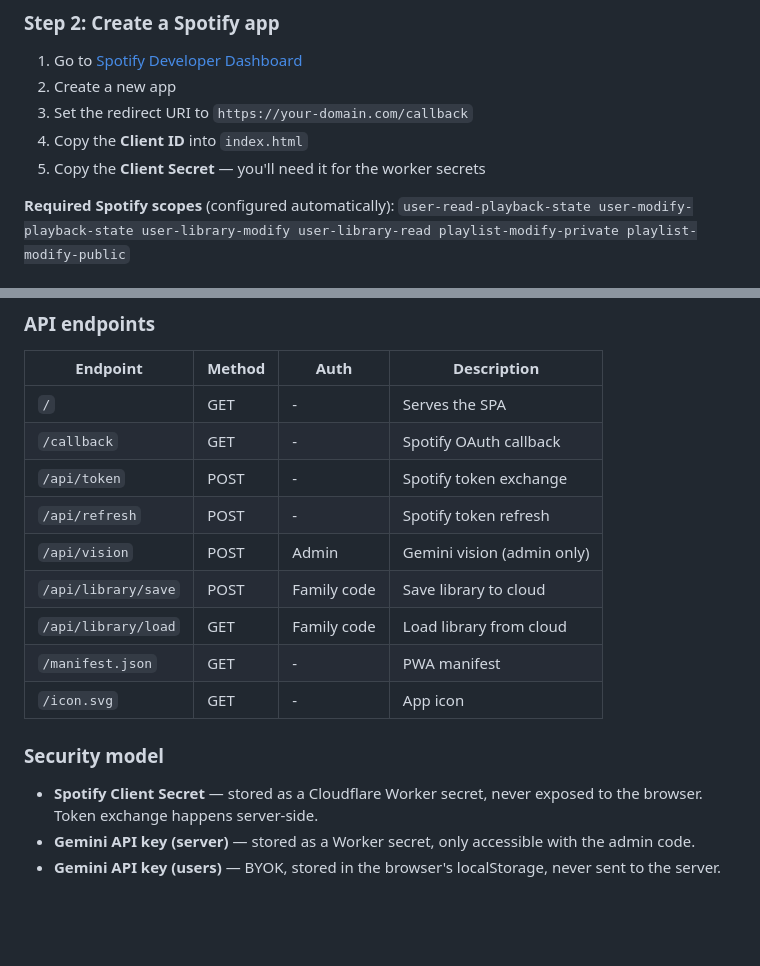
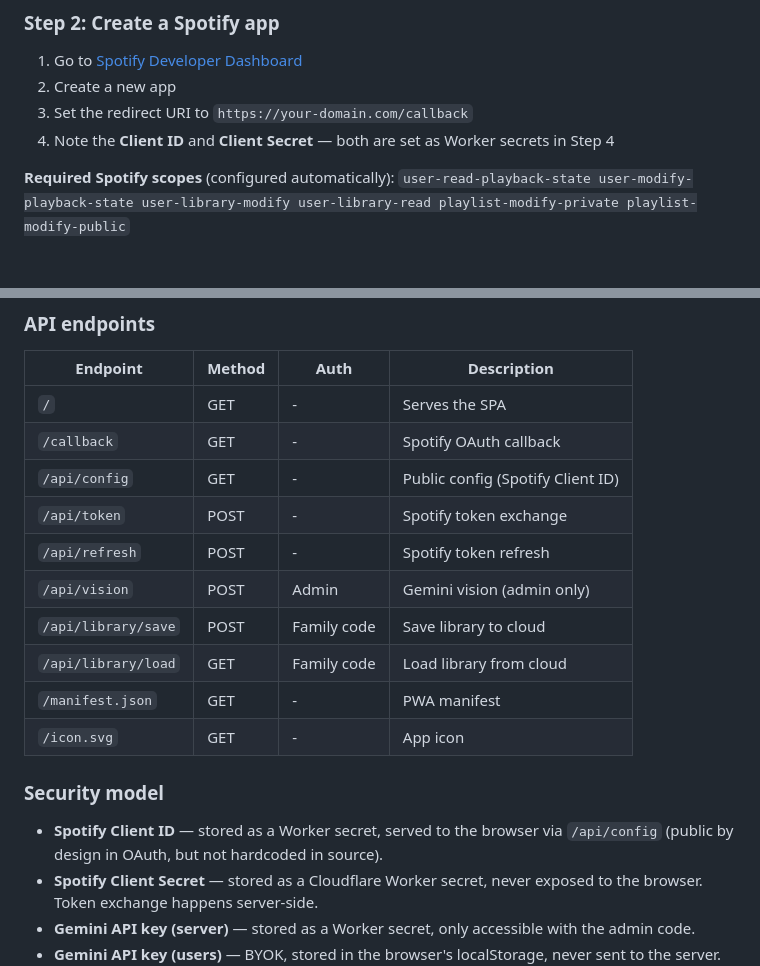
Before and after one commit to ncannings/Shelfplay, a Markdown page: README.md, 2 parts joined by grey strips. Rendered like a GitHub page; blank space fills up the shorter version.

Commit message:
Fix README: Spotify Client ID is a worker secret, not in source
Co-Authored-By: Claude Opus 4.6 (1M context) <noreply@anthropic.com>

```diff
--- a/README.md
+++ b/README.md
@@ -49,8 +49,7 @@ The Spotify Client ID is loaded from the server at startup (set via `wrangler se
 1. Go to [Spotify Developer Dashboard](https://developer.spotify.com/dashboard)
 2. Create a new app
 3. Set the redirect URI to `https://your-domain.com/callback`
-4. Copy the **Client ID** into `index.html`
-5. Copy the **Client Secret** — you'll need it for the worker secrets
+4. Note the **Client ID** and **Client Secret** — both are set as Worker secrets in Step 4
 
 **Required Spotify scopes** (configured automatically):
 `user-read-playback-state user-modify-playback-state user-library-modify user-library-read playlist-modify-private playlist-modify-public`
@@ -125,6 +124,7 @@ The build script (`node build-worker.js`) combines `index.html` and `worker-rout
 |----------|--------|------|-------------|
 | `/` | GET | - | Serves the SPA |
 | `/callback` | GET | - | Spotify OAuth callback |
+| `/api/config` | GET | - | Public config (Spotify Client ID) |
 | `/api/token` | POST | - | Spotify token exchange |
 | `/api/refresh` | POST | - | Spotify token refresh |
 | `/api/vision` | POST | Admin | Gemini vision (admin only) |
@@ -135,6 +135,7 @@ The build script (`node build-worker.js`) combines `index.html` and `worker-rout
 
 ### Security model
 
+- **Spotify Client ID** — stored as a Worker secret, served to the browser via `/api/config` (public by design in OAuth, but not hardcoded in source).
 - **Spotify Client Secret** — stored as a Cloudflare Worker secret, never exposed to the browser. Token exchange happens server-side.
 - **Gemini API key (server)** — stored as a Worker secret, only accessible with the admin code.
 - **Gemini API key (users)** — BYOK, stored in the browser's localStorage, never sent to the server. API calls go directly from the browser to Google.
```
